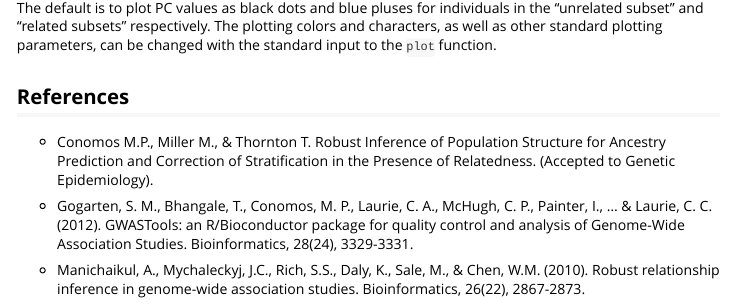
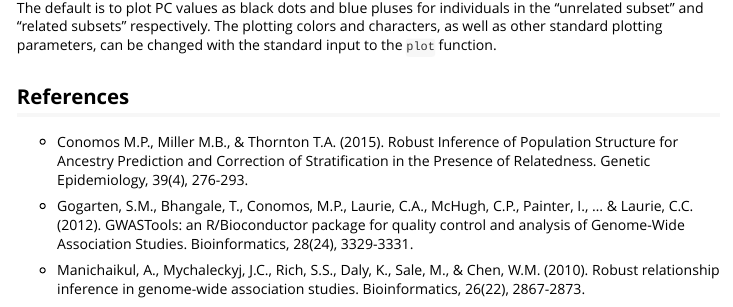
Before and after one commit to UW-GAC/GENESIS, an R Markdown document (vignettes/pcair.Rmd): the page in a window 1100 px wide, from 5100 px down. Rendered offline with R 4.5, knitr and Pandoc, with nearby package versions; some code elsewhere in the file could not run offline.

Commit message:
Fixed default value for pcair in man.  Updated reference in vignette.
git-svn-id: file:///home/git/hedgehog.fhcrc.org/bioconductor/trunk/madman/Rpacks/GENESIS@108287 bc3139a8-67e5-0310-9ffc-ced21a209358

```diff
--- a/vignettes/pcair.Rmd
+++ b/vignettes/pcair.Rmd
@@ -172,8 +172,8 @@ plot(mypcair, vx = 3, vy = 4)
 The default is to plot PC values as black dots and blue pluses for individuals in the "unrelated subset" and "related subsets" respectively.  The plotting colors and characters, as well as other standard plotting parameters, can be changed with the standard input to the `plot` function.
 
 ## References
-* Conomos M.P., Miller M., & Thornton T. Robust Inference of Population Structure for Ancestry Prediction and Correction of Stratification in the Presence of Relatedness. (Accepted to Genetic Epidemiology).
+* Conomos M.P., Miller M.B., & Thornton T.A. (2015). Robust Inference of Population Structure for Ancestry Prediction and Correction of Stratification in the Presence of Relatedness. Genetic Epidemiology, 39(4), 276-293.
 
-* Gogarten, S. M., Bhangale, T., Conomos, M. P., Laurie, C. A., McHugh, C. P., Painter, I., ... & Laurie, C. C. (2012). GWASTools: an R/Bioconductor package for quality control and analysis of Genome-Wide Association Studies. Bioinformatics, 28(24), 3329-3331.
+* Gogarten, S.M., Bhangale, T., Conomos, M.P., Laurie, C.A., McHugh, C.P., Painter, I., ... & Laurie, C.C. (2012). GWASTools: an R/Bioconductor package for quality control and analysis of Genome-Wide Association Studies. Bioinformatics, 28(24), 3329-3331.
 
 * Manichaikul, A., Mychaleckyj, J.C., Rich, S.S., Daly, K., Sale, M., & Chen, W.M. (2010). Robust relationship inference in genome-wide association studies. Bioinformatics, 26(22), 2867-2873.
```
Also changed, not shown: 2 other files.
